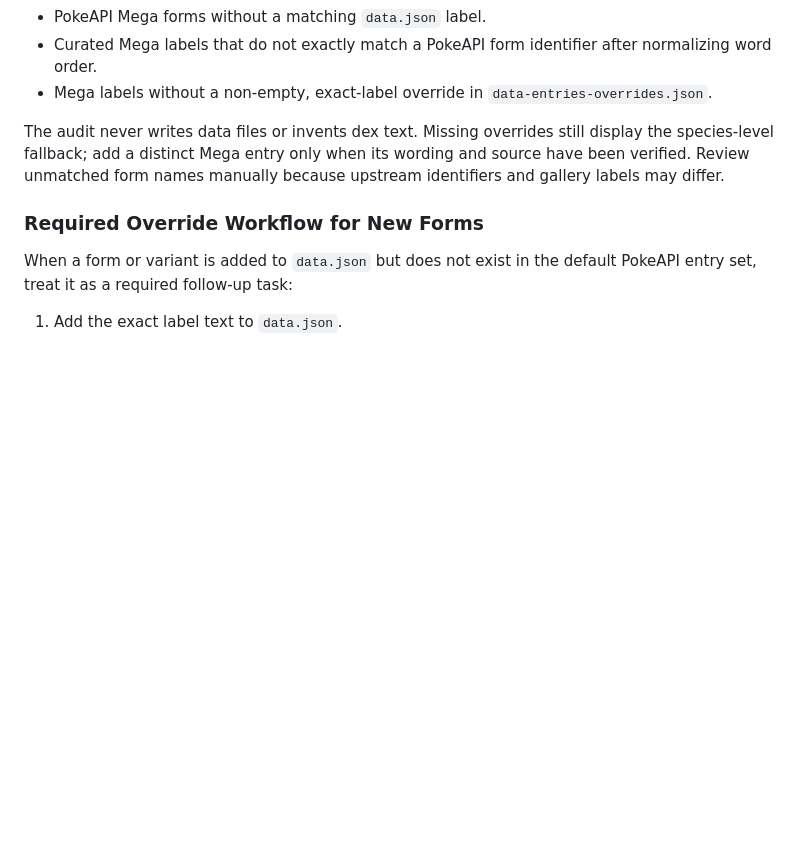
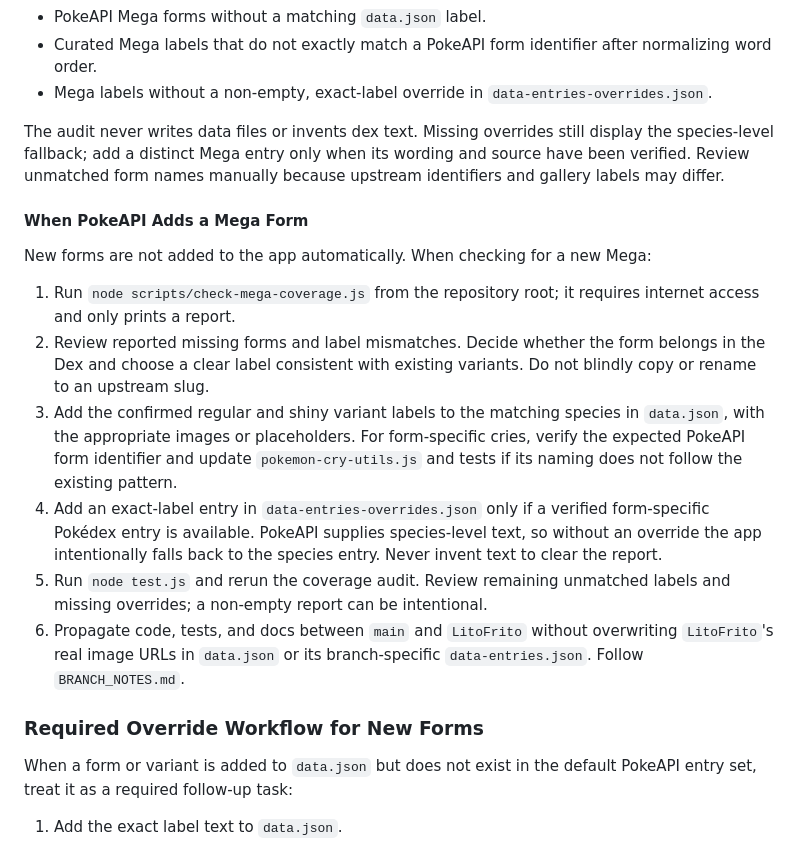
Before and after one commit to Lito-Frito/PokeSnap-Dex, a Markdown page: AI_README.md, the part around the change. GitHub-like rendering; blank space fills up the shorter version.

```diff
--- a/AI_README.md
+++ b/AI_README.md
@@ -209,6 +209,15 @@ Run `node scripts/check-mega-coverage.js` to fetch Mega-form identifiers from Po
 
 The audit never writes data files or invents dex text. Missing overrides still display the species-level fallback; add a distinct Mega entry only when its wording and source have been verified. Review unmatched form names manually because upstream identifiers and gallery labels may differ.
 
+#### When PokeAPI Adds a Mega Form
+New forms are not added to the app automatically. When checking for a new Mega:
+1. Run `node scripts/check-mega-coverage.js` from the repository root; it requires internet access and only prints a report.
+2. Review reported missing forms and label mismatches. Decide whether the form belongs in the Dex and choose a clear label consistent with existing variants. Do not blindly copy or rename to an upstream slug.
+3. Add the confirmed regular and shiny variant labels to the matching species in `data.json`, with the appropriate images or placeholders. For form-specific cries, verify the expected PokeAPI form identifier and update `pokemon-cry-utils.js` and tests if its naming does not follow the existing pattern.
+4. Add an exact-label entry in `data-entries-overrides.json` only if a verified form-specific Pokédex entry is available. PokeAPI supplies species-level text, so without an override the app intentionally falls back to the species entry. Never invent text to clear the report.
+5. Run `node test.js` and rerun the coverage audit. Review remaining unmatched labels and missing overrides; a non-empty report can be intentional.
+6. Propagate code, tests, and docs between `main` and `LitoFrito` without overwriting `LitoFrito`'s real image URLs in `data.json` or its branch-specific `data-entries.json`. Follow `BRANCH_NOTES.md`.
+
 ### Required Override Workflow for New Forms
 When a form or variant is added to `data.json` but does not exist in the default PokeAPI entry set, treat it as a required follow-up task:
 1. Add the exact label text to `data.json`.
```
Also changed, not shown: README.md (+3 -0 lines).
